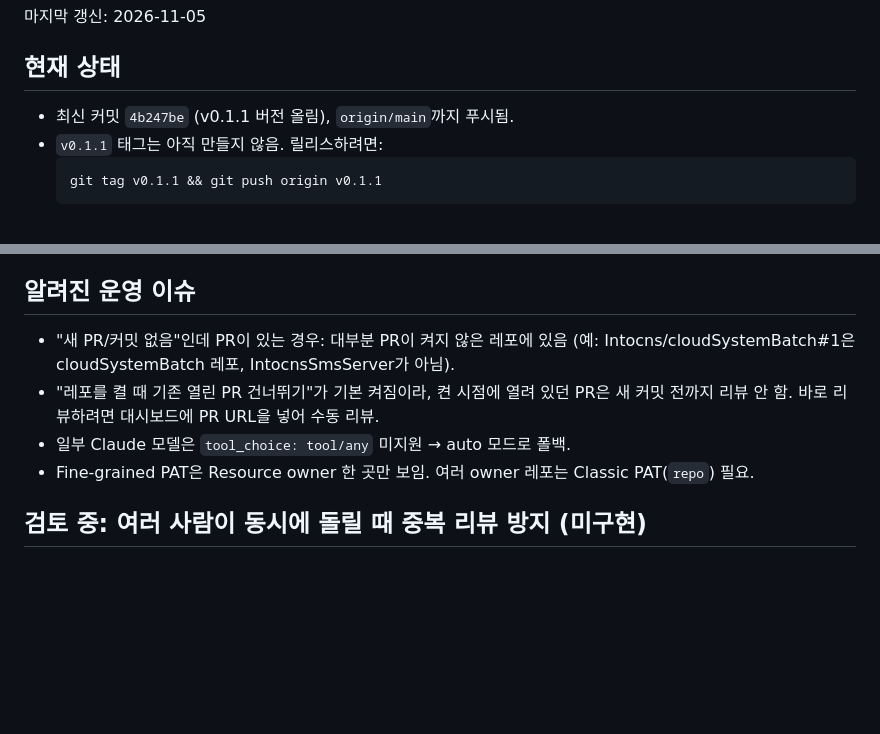
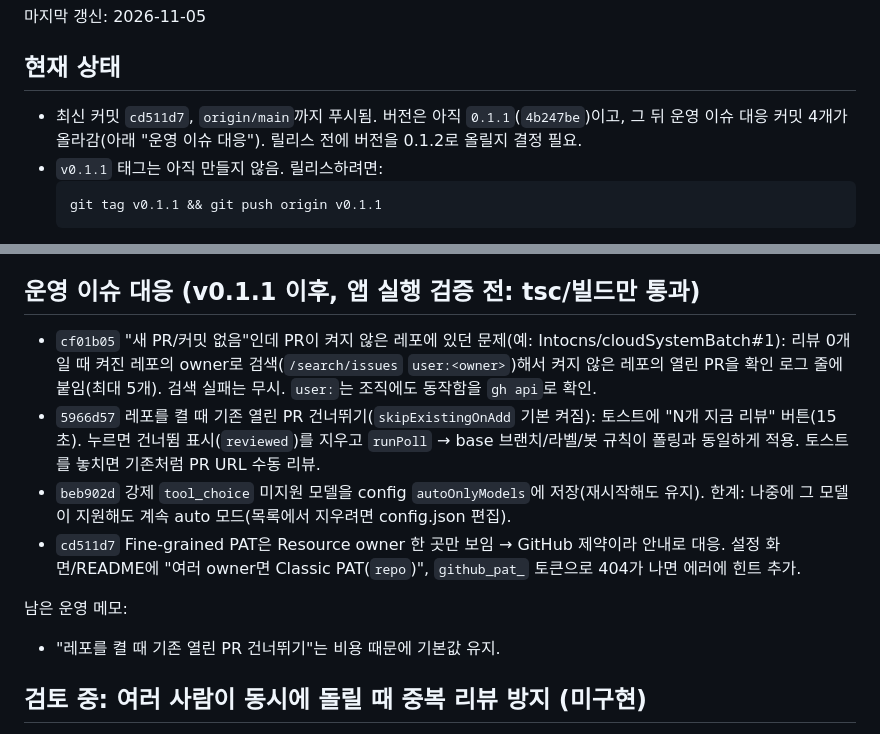
Before and after one commit to BaeJinSeop/pr-review-agent, a Markdown page: docs/NOTES.md, 2 parts joined by grey strips. GitHub-like rendering; blank space fills up the shorter version.

Commit message:
작업 메모: 운영 이슈 4건 대응 커밋과 현재 상태 반영

````diff
--- a/docs/NOTES.md
+++ b/docs/NOTES.md
@@ -4,7 +4,8 @@
 
 ## 현재 상태
 
-- 최신 커밋 `4b247be` (v0.1.1 버전 올림), `origin/main`까지 푸시됨.
+- 최신 커밋 `cd511d7`, `origin/main`까지 푸시됨. 버전은 아직 `0.1.1`(`4b247be`)이고,
+  그 뒤 운영 이슈 대응 커밋 4개가 올라감(아래 "운영 이슈 대응"). 릴리스 전에 버전을 0.1.2로 올릴지 결정 필요.
 - `v0.1.1` 태그는 아직 만들지 않음. 릴리스하려면:
   ```bash
   git tag v0.1.1 && git push origin v0.1.1
@@ -22,14 +23,21 @@
 - `bf991dd` 리뷰 본문에 "수정 확인된 이전 지적" 섹션, 새 지적 0개여도 수정 확인 있으면 게시.
 - `ee56bec` 폴링 시 PR을 건너뛴 이유와 레포별 열린 PR 수를 로그에 남김.
 
-## 알려진 운영 이슈
+## 운영 이슈 대응 (v0.1.1 이후, 앱 실행 검증 전: tsc/빌드만 통과)
 
-- "새 PR/커밋 없음"인데 PR이 있는 경우: 대부분 PR이 켜지 않은 레포에 있음
-  (예: Intocns/cloudSystemBatch#1은 cloudSystemBatch 레포, IntocnsSmsServer가 아님).
-- "레포를 켤 때 기존 열린 PR 건너뛰기"가 기본 켜짐이라, 켠 시점에 열려 있던 PR은 새 커밋 전까지 리뷰 안 함.
-  바로 리뷰하려면 대시보드에 PR URL을 넣어 수동 리뷰.
-- 일부 Claude 모델은 `tool_choice: tool/any` 미지원 → auto 모드로 폴백.
-- Fine-grained PAT은 Resource owner 한 곳만 보임. 여러 owner 레포는 Classic PAT(`repo`) 필요.
+- `cf01b05` "새 PR/커밋 없음"인데 PR이 켜지 않은 레포에 있던 문제(예: Intocns/cloudSystemBatch#1):
+  리뷰 0개일 때 켜진 레포의 owner로 검색(`/search/issues` `user:<owner>`)해서 켜지 않은 레포의 열린 PR을
+  확인 로그 줄에 붙임(최대 5개). 검색 실패는 무시. `user:`는 조직에도 동작함을 `gh api`로 확인.
+- `5966d57` 레포를 켤 때 기존 열린 PR 건너뛰기(`skipExistingOnAdd` 기본 켜짐): 토스트에 "N개 지금 리뷰" 버튼(15초).
+  누르면 건너뜀 표시(`reviewed`)를 지우고 `runPoll` → base 브랜치/라벨/봇 규칙이 폴링과 동일하게 적용.
+  토스트를 놓치면 기존처럼 PR URL 수동 리뷰.
+- `beb902d` 강제 `tool_choice` 미지원 모델을 config `autoOnlyModels`에 저장(재시작해도 유지).
+  한계: 나중에 그 모델이 지원해도 계속 auto 모드(목록에서 지우려면 config.json 편집).
+- `cd511d7` Fine-grained PAT은 Resource owner 한 곳만 보임 → GitHub 제약이라 안내로 대응.
+  설정 화면/README에 "여러 owner면 Classic PAT(`repo`)", `github_pat_` 토큰으로 404가 나면 에러에 힌트 추가.
+
+남은 운영 메모:
+- "레포를 켤 때 기존 열린 PR 건너뛰기"는 비용 때문에 기본값 유지.
 
 ## 검토 중: 여러 사람이 동시에 돌릴 때 중복 리뷰 방지 (미구현)
 
````
